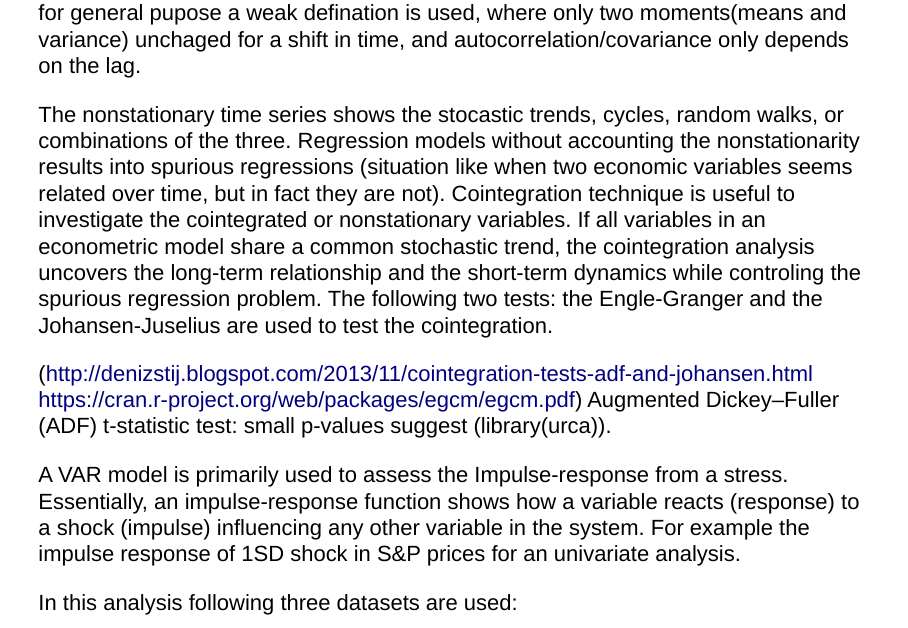
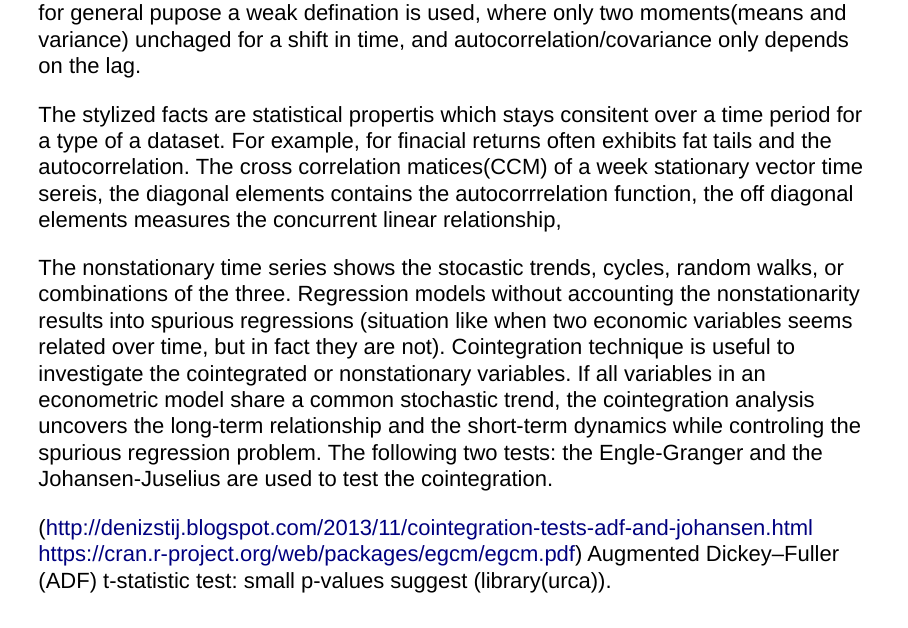
Before and after one commit to GagraniV/CompFinance, an R Markdown document (qfinance05.rmd): page 5 of 8. Rendered offline with R 4.5, knitr and Pandoc, with nearby package versions.

Commit message:
Update qfinance05.rmd

```diff
--- a/qfinance05.rmd
+++ b/qfinance05.rmd
@@ -41,6 +41,9 @@ The Vector autoregressive models (VAR) are the multivariate extensions of the un
 In addition to model the linear dependencies on multiple varibles, VAR models are used to model the covariance of multiple assessts using the multivariate ARCH/GARCH model often known as the VEC-GARCH model (Vector Error Correction Models), replacing the volatility parameter with the covariance matrix.
 
 Statistical properties do not changes for a shift in time for the stationary time series. In a strict stationary time series all moments of all degreesare stays same. However, for general pupose a weak defination is used, where only two moments(means and variance) unchaged for a shift in time, and autocorrelation/covariance only depends on the lag.
+
+The stylized facts are statistical propertis which stays consitent over a time period for a type of a dataset. For example, for finacial returns often exhibits fat tails and the autocorrelation.
+The cross correlation matices(CCM) of a week stationary vector time sereis, the diagonal elements contains the autocorrrelation function, the off diagonal elements measures the concurrent linear relationship,
 
 The nonstationary time series shows the stocastic trends, cycles, random walks, or combinations of the three. Regression models without accounting the nonstationarity results into spurious regressions (situation like when two economic variables seems related over time, but in fact they are not). Cointegration technique is useful to investigate the cointegrated or nonstationary variables. If all variables in an econometric model share a common stochastic trend, the cointegration analysis uncovers the long-term relationship and the short-term dynamics while controling the spurious regression problem. The following two tests: the Engle-Granger and the Johansen-Juselius are used to test the cointegration.
 
```
